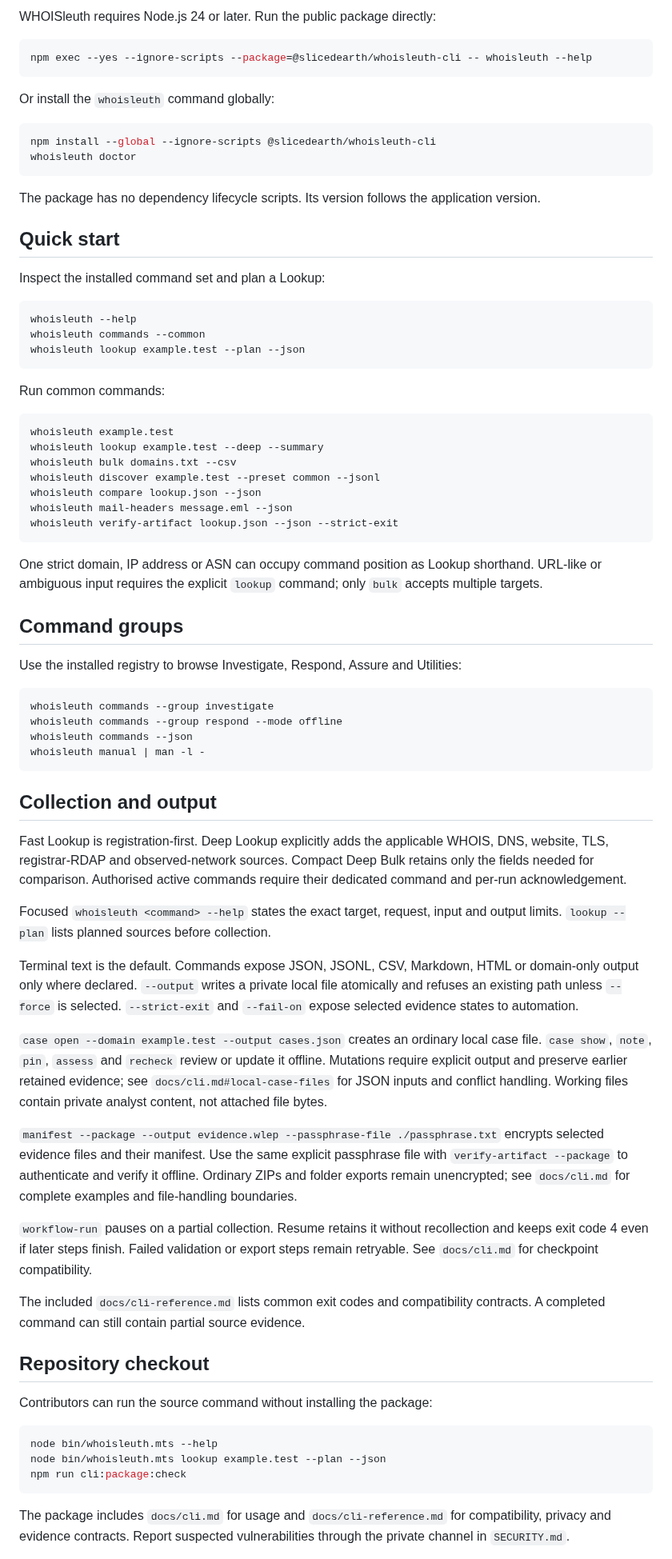
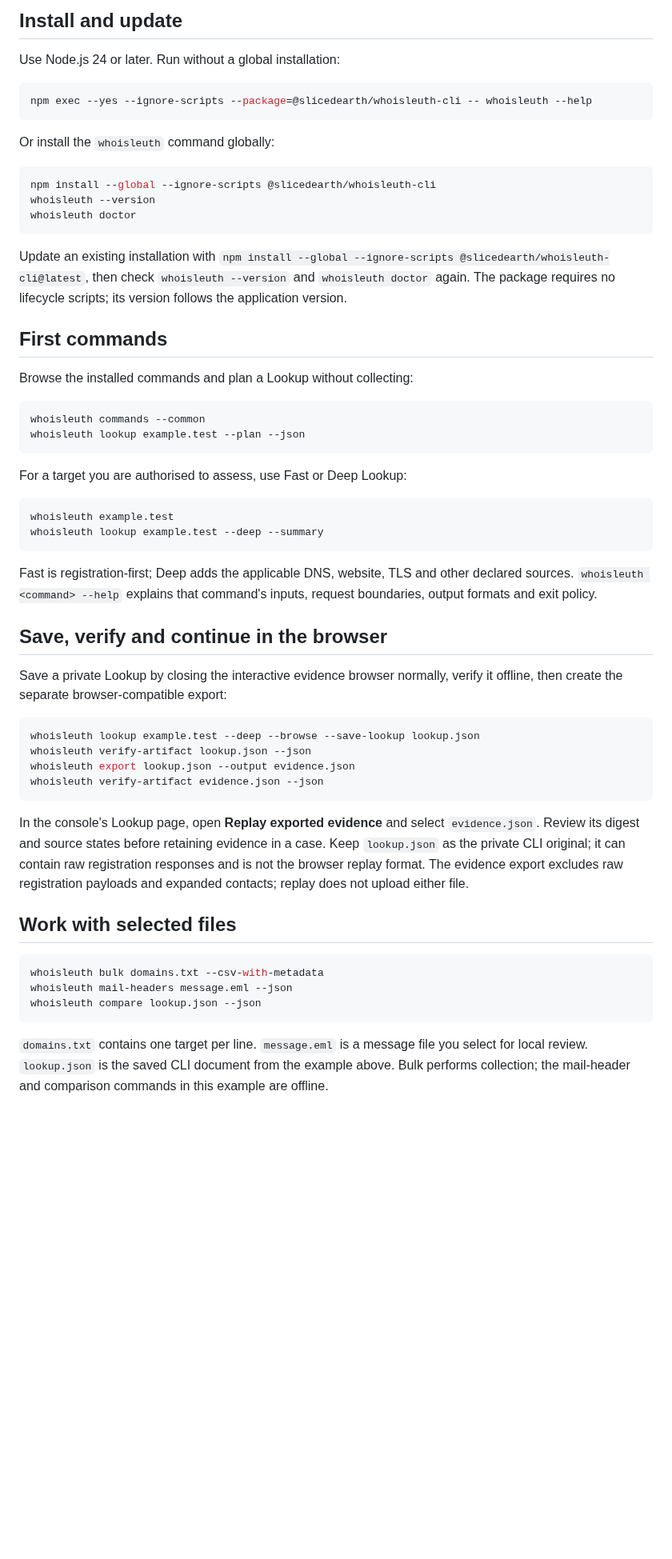
Before and after one commit to slicedearth/whoisleuth, a Markdown page: packages/cli/README.md, the part around one of its changes. Shown at 80% size. Drawn GitHub-style; blank space fills up the shorter version.

````diff
--- a/packages/cli/README.md
+++ b/packages/cli/README.md
@@ -9,5 +11,7 @@ It does not use the hosted WHOISleuth login or workspace.
 
-WHOISleuth requires Node.js 24 or later. Run the public package directly:
+## Install and update
+
+Use Node.js 24 or later. Run without a global installation:
 
 ```bash
 npm exec --yes --ignore-scripts --package=@slicedearth/whoisleuth-cli -- whoisleuth --help
@@ -17,94 +21,64 @@ Or install the `whoisleuth` command globally:
 
 ```bash
 npm install --global --ignore-scripts @slicedearth/whoisleuth-cli
+whoisleuth --version
 whoisleuth doctor
 ```
 
-The package has no dependency lifecycle scripts. Its version follows the
-application version.
+Update an existing installation with
+`npm install --global --ignore-scripts @slicedearth/whoisleuth-cli@latest`, then
+check `whoisleuth --version` and `whoisleuth doctor` again. The package requires
+no lifecycle scripts; its version follows the application version.
 
-## Quick start
+## First commands
 
-Inspect the installed command set and plan a Lookup:
+Browse the installed commands and plan a Lookup without collecting:
 
 ```bash
-whoisleuth --help
 whoisleuth commands --common
 whoisleuth lookup example.test --plan --json
 ```
 
-Run common commands:
+For a target you are authorised to assess, use Fast or Deep Lookup:
 
 ```bash
 whoisleuth example.test
 whoisleuth lookup example.test --deep --summary
-whoisleuth bulk domains.txt --csv
-whoisleuth discover example.test --preset common --jsonl
-whoisleuth compare lookup.json --json
-whoisleuth mail-headers message.eml --json
-whoisleuth verify-artifact lookup.json --json --strict-exit
 ```
 
-One strict domain, IP address or ASN can occupy command position as Lookup
-shorthand. URL-like or ambiguous input requires the explicit `lookup` command;
-only `bulk` accepts multiple targets.
+Fast is registration-first; Deep adds the applicable DNS, website, TLS and
+other declared sources. `whoisleuth <command> --help` explains that command's
+inputs, request boundaries, output formats and exit policy.
 
-## Command groups
+## Save, verify and continue in the browser
 
-Use the installed registry to browse Investigate, Respond, Assure and Utilities:
+Save a private Lookup by closing the interactive evidence browser normally,
+verify it offline, then create the separate browser-compatible export:
 
 ```bash
-whoisleuth commands --group investigate
-whoisleuth commands --group respond --mode offline
-whoisleuth commands --json
-whoisleuth manual | man -l -
+whoisleuth lookup example.test --deep --browse --save-lookup lookup.json
+whoisleuth verify-artifact lookup.json --json
+whoisleuth export lookup.json --output evidence.json
+whoisleuth verify-artifact evidence.json --json
 ```
 
-## Collection and output
+In the console's Lookup page, open **Replay exported evidence** and select
+`evidence.json`. Review its digest and source states before retaining evidence
+in a case. Keep `lookup.json` as the private CLI original; it can contain raw
+registration responses and is not the browser replay format. The evidence
+export excludes raw registration payloads and expanded contacts; replay does
+not upload either file.
 
-Fast Lookup is registration-first. Deep Lookup explicitly adds the applicable
-WHOIS, DNS, website, TLS, registrar-RDAP and observed-network sources. Compact
-Deep Bulk retains only the fields needed for comparison. Authorised active
-commands require their dedicated command and per-run acknowledgement.
-
-Focused `whoisleuth <command> --help` states the exact target, request, input and
-output limits. `lookup --plan` lists planned sources before collection.
-
-Terminal text is the default. Commands expose JSON, JSONL, CSV, Markdown, HTML
-or domain-only output only where declared. `--output` writes a private local
-file atomically and refuses an existing path unless `--force` is selected.
-`--strict-exit` and `--fail-on` expose selected evidence states to automation.
-
-`case open --domain example.test --output cases.json` creates an ordinary local
-case file. `case show`, `note`, `pin`, `assess` and `recheck` review or update it
-offline. Mutations require explicit output and preserve earlier retained evidence;
-see `docs/cli.md#local-case-files` for JSON inputs and conflict handling. Working
-files contain private analyst content, not attached file bytes.
-
-`manifest --package --output evidence.wlep --passphrase-file ./passphrase.txt`
-encrypts selected evidence files and their manifest. Use the same explicit
-passphrase file with `verify-artifact --package` to authenticate and verify it
-offline. Ordinary ZIPs and folder exports remain unencrypted; see `docs/cli.md`
-for complete examples and file-handling boundaries.
-
-`workflow-run` pauses on a partial collection. Resume retains it without
-recollection and keeps exit code 4 even if later steps finish. Failed validation
-or export steps remain retryable. See `docs/cli.md` for checkpoint compatibility.
-
-The included `docs/cli-reference.md` lists common exit codes and compatibility
-contracts. A completed command can still contain partial source evidence.
-
-## Repository checkout
-
-Contributors can run the source command without installing the package:
+## Work with selected files
 
 ```bash
-node bin/whoisleuth.mts --help
-node bin/whoisleuth.mts lookup example.test --plan --json
-npm run cli:package:check
+whoisleuth bulk domains.txt --csv-with-metadata
+whoisleuth mail-headers message.eml --json
+whoisleuth compare lookup.json --json
 ```
 
-The package includes `docs/cli.md` for usage and `docs/cli-reference.md` for
-compatibility, privacy and evidence contracts. Report suspected vulnerabilities
-through the private channel in `SECURITY.md`.
+`domains.txt` contains one target per line. `message.eml` is a message file you
+select for local review. `lookup.json` is the saved CLI document from the
+example above. Bulk performs collection; the mail-header and comparison
+commands in this example are offline.
 
````
Also changed, not shown: other parts of packages/cli/README.md (+27 -6 lines), README.md (+32 -43 lines), docs/assets/whoisleuth-homepage.jpg, 6 other files.
